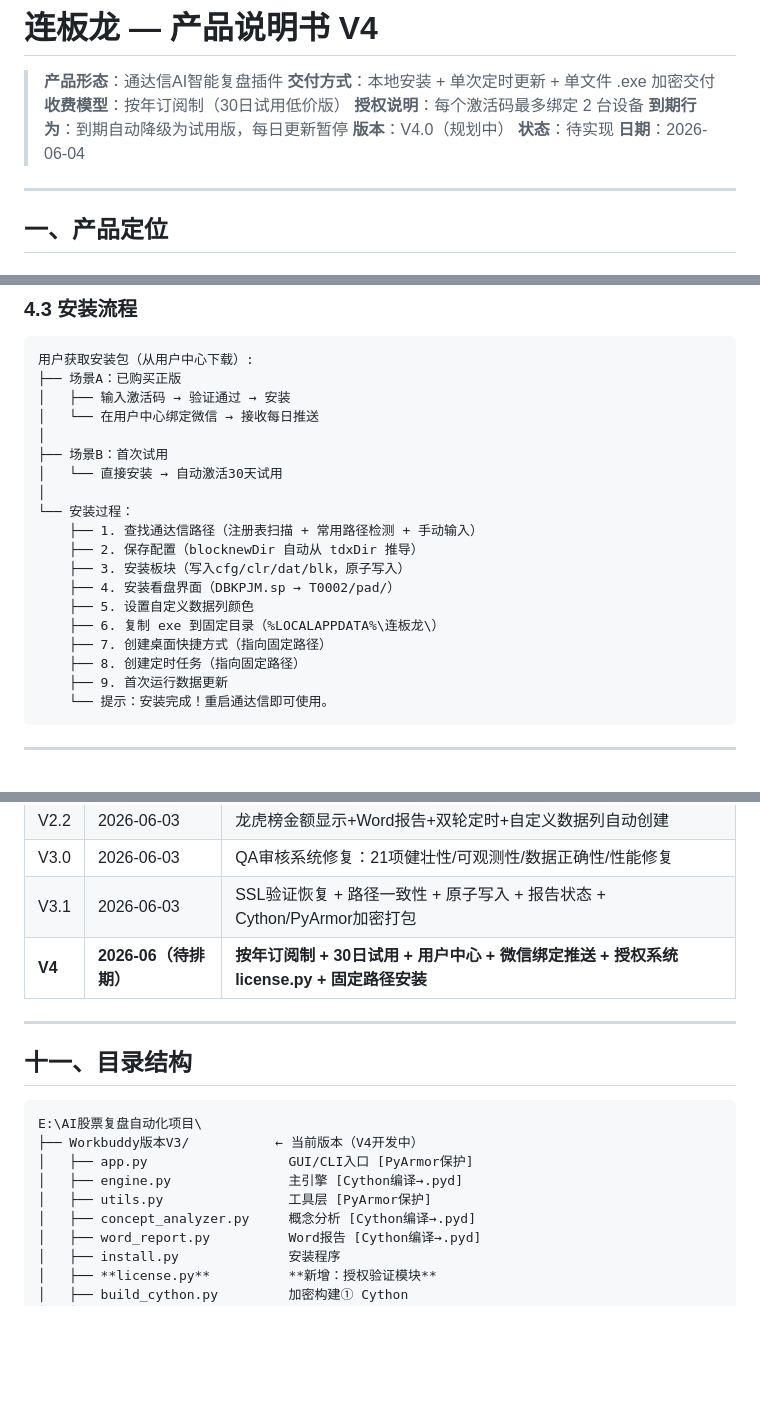
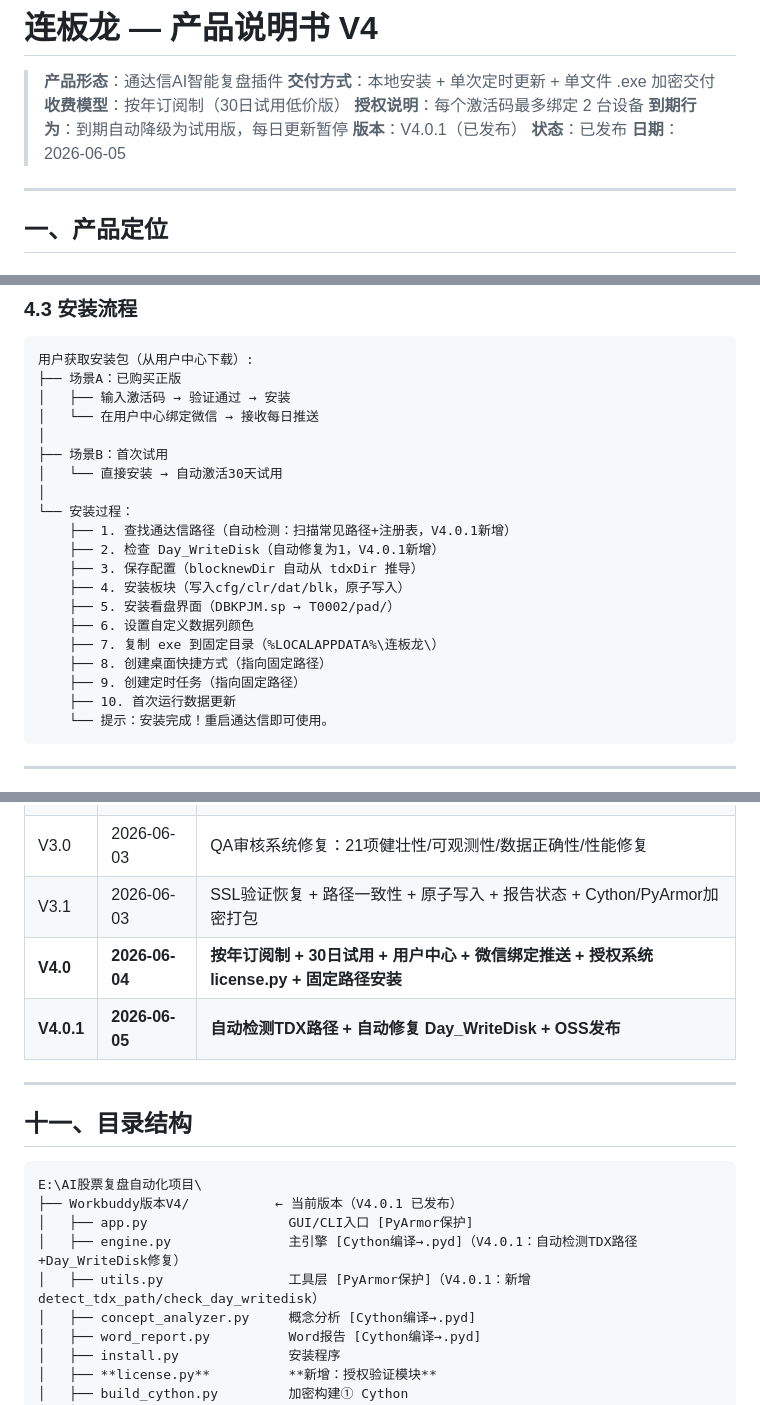
Before and after one commit to luohp77-ship-it/lianbanlong, a Markdown page: docs/复盘助手_产品说明书_V4.md, 3 parts joined by grey strips. Rendered like a GitHub page; blank space fills up the shorter version.

Commit message:
docs: 更新产品说明书至V4.0.1
- 版本号从V4.0(规划中)改为V4.0.1(已发布)
- 目录结构更新为Workbuddy版本V4
- 新增V4.0.1版本历史条目
- 安装流程更新：自动检测TDX路径+Day_WriteDisk修复

Co-Authored-By: Claude Opus 4.8 <noreply@anthropic.com>

````diff
--- a/docs/复盘助手_产品说明书_V4.md
+++ b/docs/复盘助手_产品说明书_V4.md
@@ -5,9 +5,9 @@
 > **收费模型**：按年订阅制（30日试用低价版）
 > **授权说明**：每个激活码最多绑定 2 台设备
 > **到期行为**：到期自动降级为试用版，每日更新暂停
-> **版本**：V4.0（规划中）
-> **状态**：待实现
-> **日期**：2026-06-04
+> **版本**：V4.0.1（已发布）
+> **状态**：已发布
+> **日期**：2026-06-05
 
 ---
 
@@ -280,15 +280,16 @@ gridtab.dat 名称字段：14字节(GBK)
 │   └── 直接安装 → 自动激活30天试用
 │
 └── 安装过程：
-    ├── 1. 查找通达信路径（注册表扫描 + 常用路径检测 + 手动输入）
-    ├── 2. 保存配置（blocknewDir 自动从 tdxDir 推导）
-    ├── 3. 安装板块（写入cfg/clr/dat/blk，原子写入）
-    ├── 4. 安装看盘界面（DBKPJM.sp → T0002/pad/）
-    ├── 5. 设置自定义数据列颜色
-    ├── 6. 复制 exe 到固定目录（%LOCALAPPDATA%\连板龙\）
-    ├── 7. 创建桌面快捷方式（指向固定路径）
-    ├── 8. 创建定时任务（指向固定路径）
-    ├── 9. 首次运行数据更新
+    ├── 1. 查找通达信路径（自动检测：扫描常见路径+注册表，V4.0.1新增）
+    ├── 2. 检查 Day_WriteDisk（自动修复为1，V4.0.1新增）
+    ├── 3. 保存配置（blocknewDir 自动从 tdxDir 推导）
+    ├── 4. 安装板块（写入cfg/clr/dat/blk，原子写入）
+    ├── 5. 安装看盘界面（DBKPJM.sp → T0002/pad/）
+    ├── 6. 设置自定义数据列颜色
+    ├── 7. 复制 exe 到固定目录（%LOCALAPPDATA%\连板龙\）
+    ├── 8. 创建桌面快捷方式（指向固定路径）
+    ├── 9. 创建定时任务（指向固定路径）
+    ├── 10. 首次运行数据更新
     └── 提示：安装完成！重启通达信即可使用。
 ```
 
@@ -537,7 +538,8 @@ class LicenseManager:
 | V2.2 | 2026-06-03 | 龙虎榜金额显示+Word报告+双轮定时+自定义数据列自动创建 |
 | V3.0 | 2026-06-03 | QA审核系统修复：21项健壮性/可观测性/数据正确性/性能修复 |
 | V3.1 | 2026-06-03 | SSL验证恢复 + 路径一致性 + 原子写入 + 报告状态 + Cython/PyArmor加密打包 |
-| **V4** | **2026-06（待排期）** | **按年订阅制 + 30日试用 + 用户中心 + 微信绑定推送 + 授权系统 license.py + 固定路径安装** |
+| **V4.0** | **2026-06-04** | **按年订阅制 + 30日试用 + 用户中心 + 微信绑定推送 + 授权系统 license.py + 固定路径安装** |
+| **V4.0.1** | **2026-06-05** | **自动检测TDX路径 + 自动修复 Day_WriteDisk + OSS发布** |
 
 ---
 
@@ -545,10 +547,10 @@ class LicenseManager:
 
 ```
 E:\AI股票复盘自动化项目\
-├── Workbuddy版本V3/           ← 当前版本（V4开发中）
+├── Workbuddy版本V4/           ← 当前版本（V4.0.1 已发布）
 │   ├── app.py                  GUI/CLI入口 [PyArmor保护]
-│   ├── engine.py               主引擎 [Cython编译→.pyd]
-│   ├── utils.py                工具层 [PyArmor保护]
+│   ├── engine.py               主引擎 [Cython编译→.pyd]（V4.0.1：自动检测TDX路径+Day_WriteDisk修复）
+│   ├── utils.py                工具层 [PyArmor保护]（V4.0.1：新增detect_tdx_path/check_day_writedisk）
 │   ├── concept_analyzer.py     概念分析 [Cython编译→.pyd]
 │   ├── word_report.py          Word报告 [Cython编译→.pyd]
 │   ├── install.py              安装程序
````
